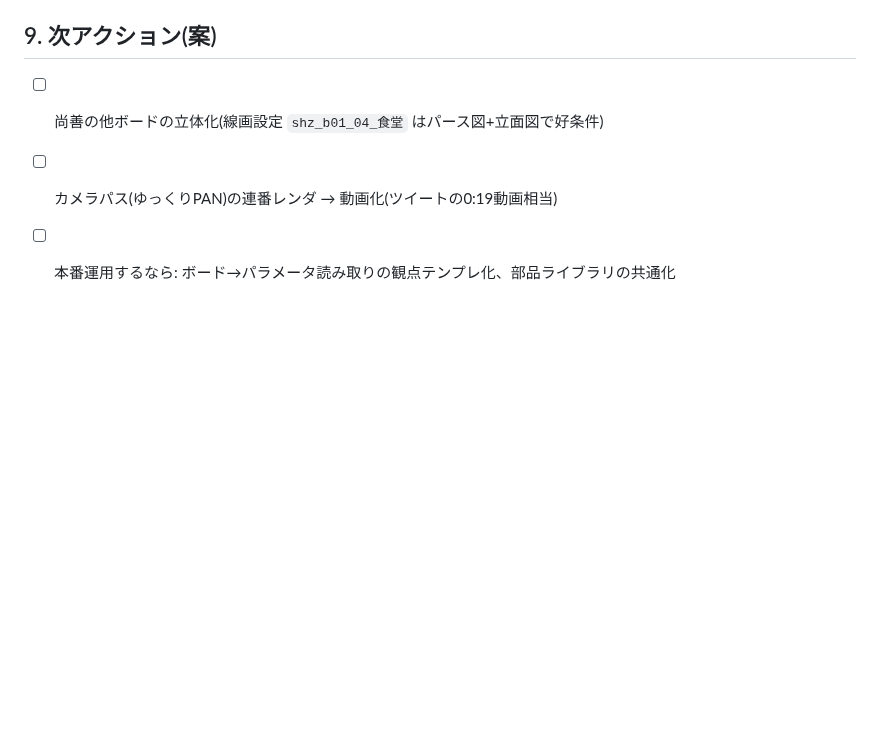
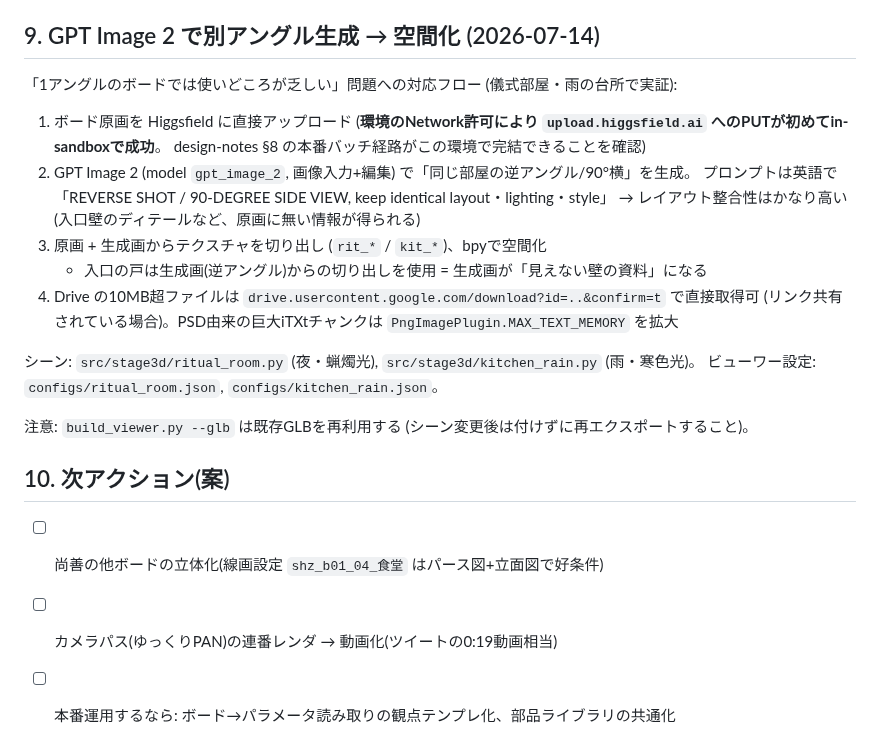
Before and after one commit to RAIdq222/kazuki-workspace, a Markdown page: docs/stage3d-notes.md, the part around the change. GitHub-like rendering; blank space fills up the shorter version.

Commit message:
儀式部屋・台所(雨)完成、GPT Image 2別アングル生成フローをドキュメント化
Co-Authored-By: Claude Fable 5 <noreply@anthropic.com>
Claude-Session: https://claude.ai/code/session_01DTVbGxkfhYM7NzXCuu7AE4

```diff
--- a/docs/stage3d-notes.md
+++ b/docs/stage3d-notes.md
@@ -115,7 +115,27 @@ python3 src/stage3d/build_viewer.py --blend work/kitchen_stage.blend \
   - 左ドラッグのモード切替: 周回(対象の周りを回る) / 見回し(その場で首を振る)
   - カメラプリセットに `mm` を持たせると画角も同時に切替
 
-## 9. 次アクション(案)
+## 9. GPT Image 2 で別アングル生成 → 空間化 (2026-07-14)
+
+「1アングルのボードでは使いどころが乏しい」問題への対応フロー (儀式部屋・雨の台所で実証):
+
+1. ボード原画を Higgsfield に直接アップロード
+   (**環境のNetwork許可により `upload.higgsfield.ai` へのPUTが初めてin-sandboxで成功**。
+   design-notes §8 の本番バッチ経路がこの環境で完結できることを確認)
+2. GPT Image 2 (model `gpt_image_2`, 画像入力+編集) で「同じ部屋の逆アングル/90°横」を生成。
+   プロンプトは英語で「REVERSE SHOT / 90-DEGREE SIDE VIEW, keep identical layout・lighting・style」
+   → レイアウト整合性はかなり高い (入口壁のディテールなど、原画に無い情報が得られる)
+3. 原画 + 生成画からテクスチャを切り出し (`rit_*` / `kit_*`)、bpyで空間化
+   - 入口の戸は生成画(逆アングル)からの切り出しを使用 = 生成画が「見えない壁の資料」になる
+4. Drive の10MB超ファイルは `drive.usercontent.google.com/download?id=..&confirm=t` で直接取得可
+   (リンク共有されている場合)。PSD由来の巨大iTXtチャンクは `PngImagePlugin.MAX_TEXT_MEMORY` を拡大
+
+シーン: `src/stage3d/ritual_room.py` (夜・蝋燭光), `src/stage3d/kitchen_rain.py` (雨・寒色光)。
+ビューワー設定: `configs/ritual_room.json`, `configs/kitchen_rain.json`。
+
+注意: `build_viewer.py --glb` は既存GLBを再利用する (シーン変更後は付けずに再エクスポートすること)。
+
+## 10. 次アクション(案)
 
 - [ ] 尚善の他ボードの立体化(線画設定 `shz_b01_04_食堂` はパース図+立面図で好条件)
 - [ ] カメラパス(ゆっくりPAN)の連番レンダ → 動画化(ツイートの0:19動画相当)
```
